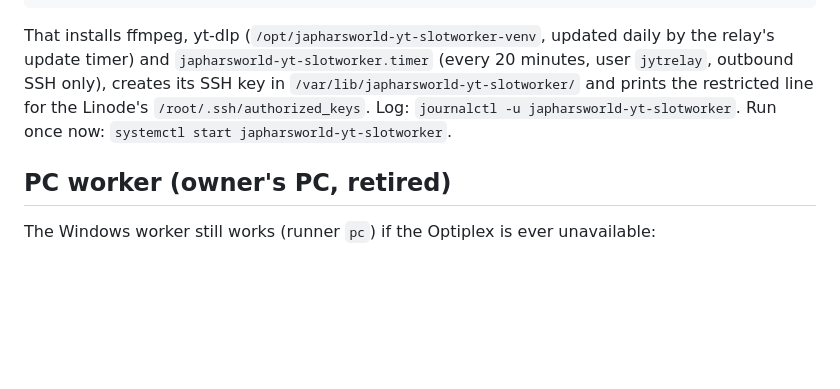
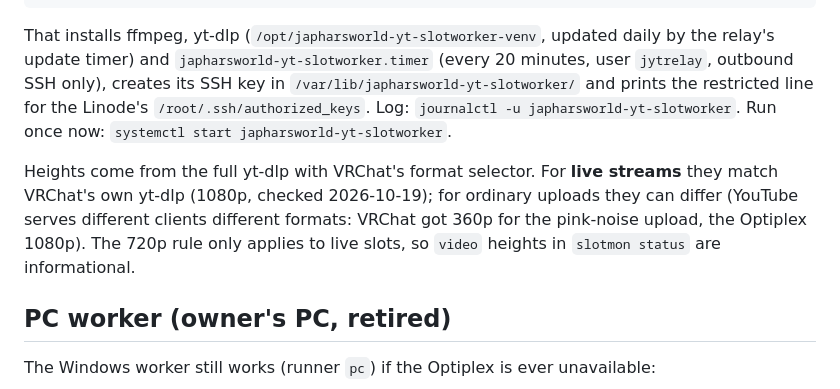
Before and after one commit to Cheffromspace/japharsworld-yt, a Markdown page: monitor/README.md, the part around the change. Rendered like a GitHub page; blank space fills up the shorter version.

Commit message:
Monitor README: Optiplex heights vs VRChat's yt-dlp
Co-Authored-By: Claude Opus 5.5 <noreply@anthropic.com>

```diff
--- a/monitor/README.md
+++ b/monitor/README.md
@@ -69,6 +69,11 @@ That installs ffmpeg, yt-dlp (`/opt/japharsworld-yt-slotworker-venv`, updated da
 `/var/lib/japharsworld-yt-slotworker/` and prints the restricted line for the Linode's `/root/.ssh/authorized_keys`.
 Log: `journalctl -u japharsworld-yt-slotworker`. Run once now: `systemctl start japharsworld-yt-slotworker`.
 
+Heights come from the full yt-dlp with VRChat's format selector. For **live streams** they match VRChat's own yt-dlp
+(1080p, checked 2026-10-19); for ordinary uploads they can differ (YouTube serves different clients different
+formats: VRChat got 360p for the pink-noise upload, the Optiplex 1080p). The 720p rule only applies to live slots,
+so `video` heights in `slotmon status` are informational.
+
 ## PC worker (owner's PC, retired)
 
 The Windows worker still works (runner `pc`) if the Optiplex is ever unavailable:
```
